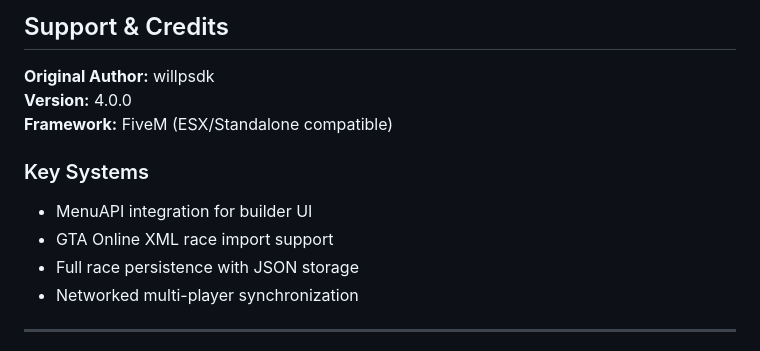
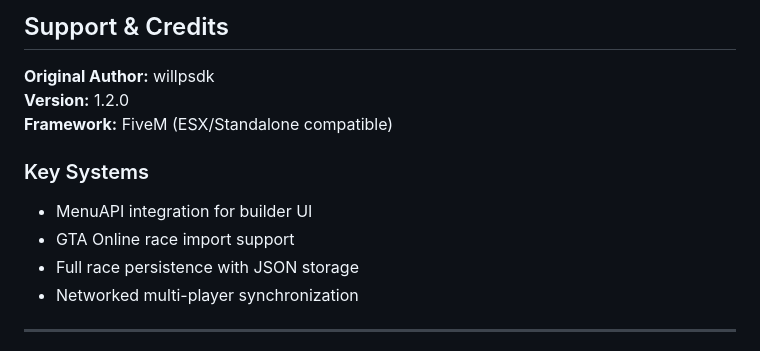
Before and after one commit to willpsdk/fivem-races, a Markdown page: README.md, the part around the change. Drawn GitHub-style.

```diff
--- a/README.md
+++ b/README.md
@@ -642,12 +642,12 @@ TriggerEvent('racebuilder:propplacerState', isActive)
 ## Support & Credits
 
 **Original Author:** willpsdk
-**Version:** 4.0.0
+**Version:** 1.2.0
 **Framework:** FiveM (ESX/Standalone compatible)
 
 ### Key Systems
 - MenuAPI integration for builder UI
-- GTA Online XML race import support
+- GTA Online race import support
 - Full race persistence with JSON storage
 - Networked multi-player synchronization
 
```
